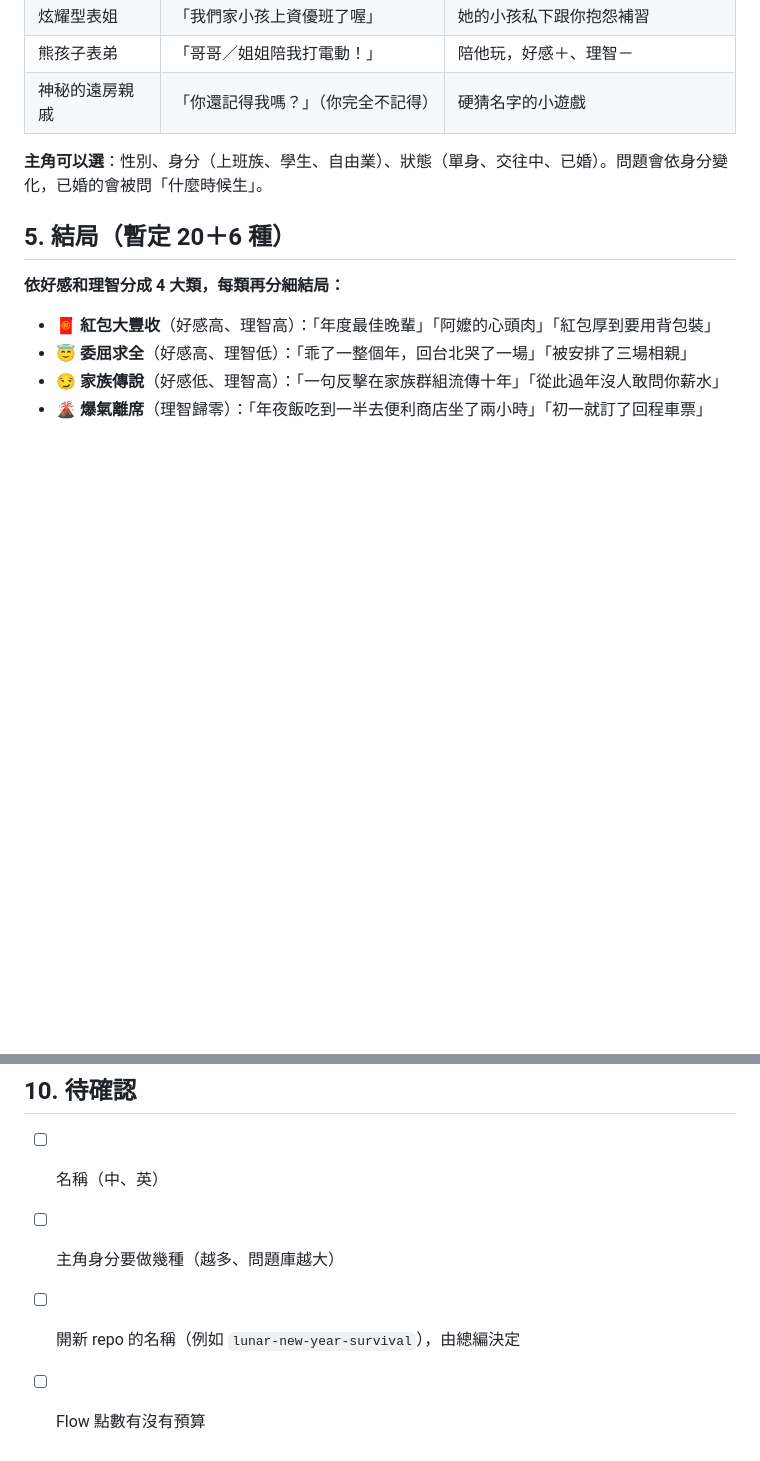
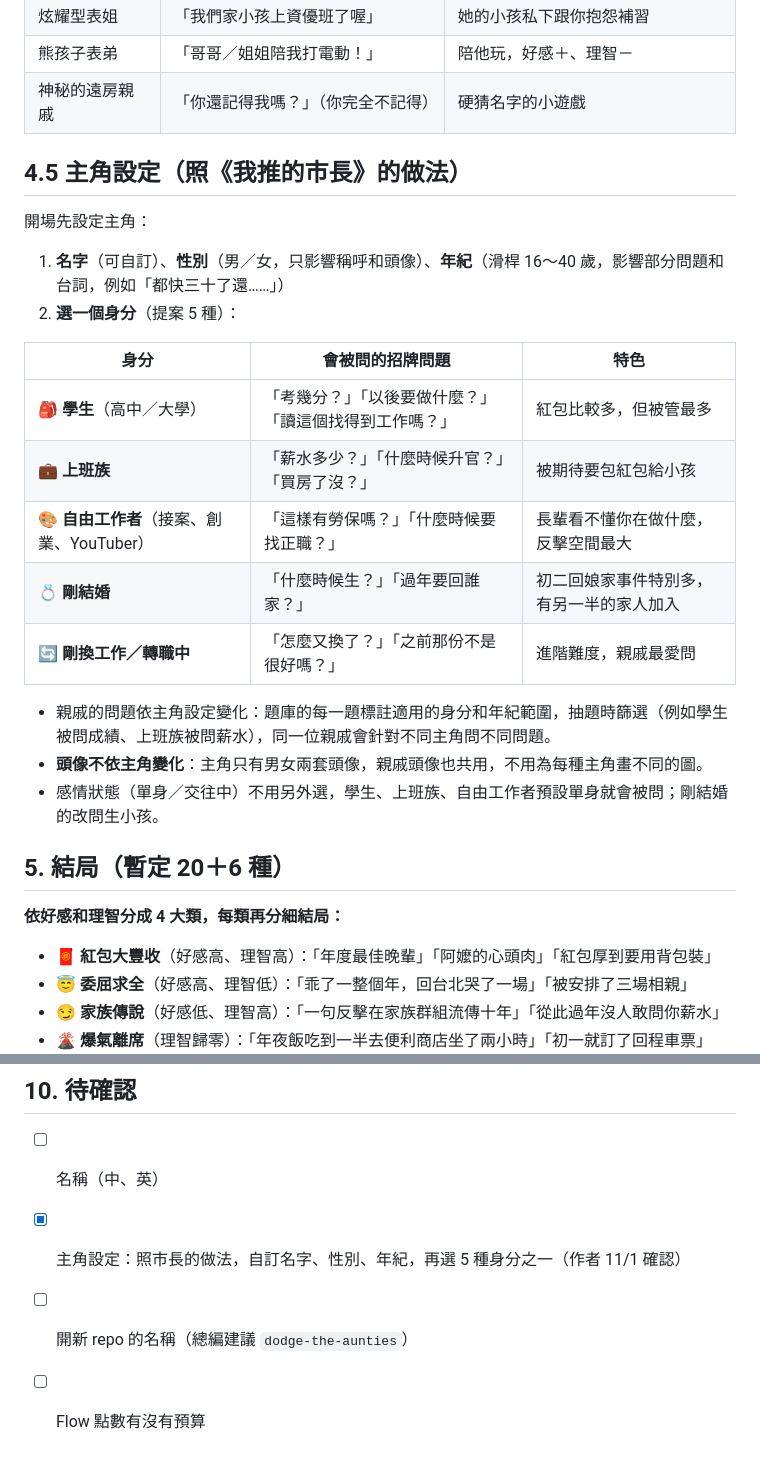
Before and after one commit to mochachen1225-create/my-mayor, a Markdown page: docs/briefs/lunar-new-year-relatives.md, 2 parts joined by grey strips. GitHub-like rendering; blank space fills up the shorter version.

Commit message:
docs: brief update - player setup like My Mayor (name, gender, age, 5 roles)
Co-Authored-By: Claude Opus 5.5 <noreply@anthropic.com>
Claude-Session: https://claude.ai/code/session_013f8pXavk24XfraPszuN1my

```diff
--- a/docs/briefs/lunar-new-year-relatives.md
+++ b/docs/briefs/lunar-new-year-relatives.md
@@ -50,7 +50,22 @@
 | 熊孩子表弟 | 「哥哥／姐姐陪我打電動！」 | 陪他玩，好感＋、理智－ |
 | 神秘的遠房親戚 | 「你還記得我嗎？」（你完全不記得） | 硬猜名字的小遊戲 |
 
-**主角可以選**：性別、身分（上班族、學生、自由業）、狀態（單身、交往中、已婚）。問題會依身分變化，已婚的會被問「什麼時候生」。
+## 4.5 主角設定（照《我推的市長》的做法）
+開場先設定主角：
+1. **名字**（可自訂）、**性別**（男／女，只影響稱呼和頭像）、**年紀**（滑桿 16～40 歲，影響部分問題和台詞，例如「都快三十了還……」）
+2. **選一個身分**（提案 5 種）：
+
+| 身分 | 會被問的招牌問題 | 特色 |
+|---|---|---|
+| 🎒 **學生**（高中／大學） | 「考幾分？」「以後要做什麼？」「讀這個找得到工作嗎？」 | 紅包比較多，但被管最多 |
+| 💼 **上班族** | 「薪水多少？」「什麼時候升官？」「買房了沒？」 | 被期待要包紅包給小孩 |
+| 🎨 **自由工作者**（接案、創業、YouTuber） | 「這樣有勞保嗎？」「什麼時候要找正職？」 | 長輩看不懂你在做什麼，反擊空間最大 |
+| 💍 **剛結婚** | 「什麼時候生？」「過年要回誰家？」 | 初二回娘家事件特別多，有另一半的家人加入 |
+| 🔄 **剛換工作／轉職中** | 「怎麼又換了？」「之前那份不是很好嗎？」 | 進階難度，親戚最愛問 |
+
+- 親戚的問題依主角設定變化：題庫的每一題標註適用的身分和年紀範圍，抽題時篩選（例如學生被問成績、上班族被問薪水），同一位親戚會針對不同主角問不同問題。
+- **頭像不依主角變化**：主角只有男女兩套頭像，親戚頭像也共用，不用為每種主角畫不同的圖。
+- 感情狀態（單身／交往中）不用另外選，學生、上班族、自由工作者預設單身就會被問；剛結婚的改問生小孩。
 
 ## 5. 結局（暫定 20＋6 種）
 **依好感和理智分成 4 大類，每類再分細結局：**
@@ -116,6 +131,6 @@
 
 ## 10. 待確認
 - [ ] 名稱（中、英）
-- [ ] 主角身分要做幾種（越多、問題庫越大）
-- [ ] 開新 repo 的名稱（例如 `lunar-new-year-survival`），由總編決定
+- [x] 主角設定：照市長的做法，自訂名字、性別、年紀，再選 5 種身分之一（作者 11/1 確認）
+- [ ] 開新 repo 的名稱（總編建議 `dodge-the-aunties`）
 - [ ] Flow 點數有沒有預算
```
